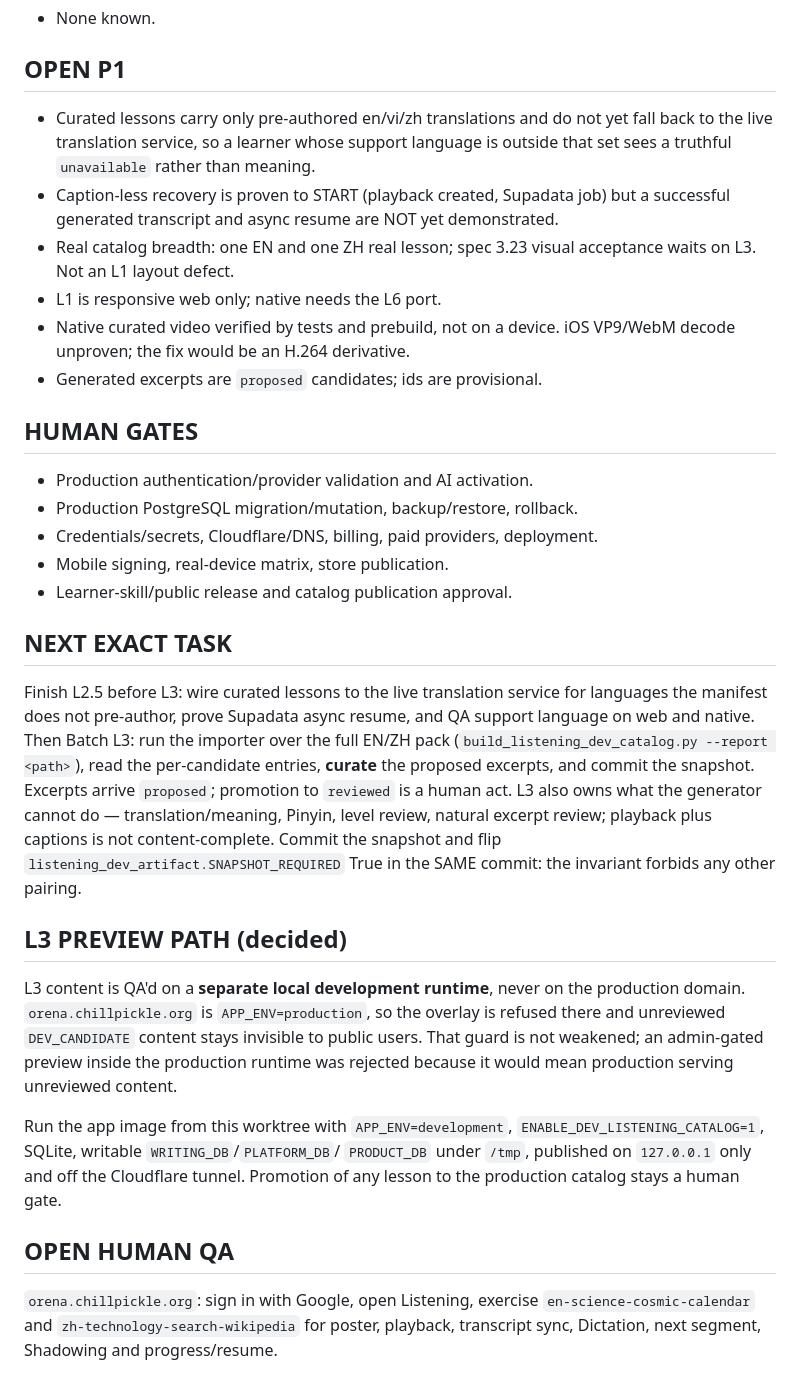
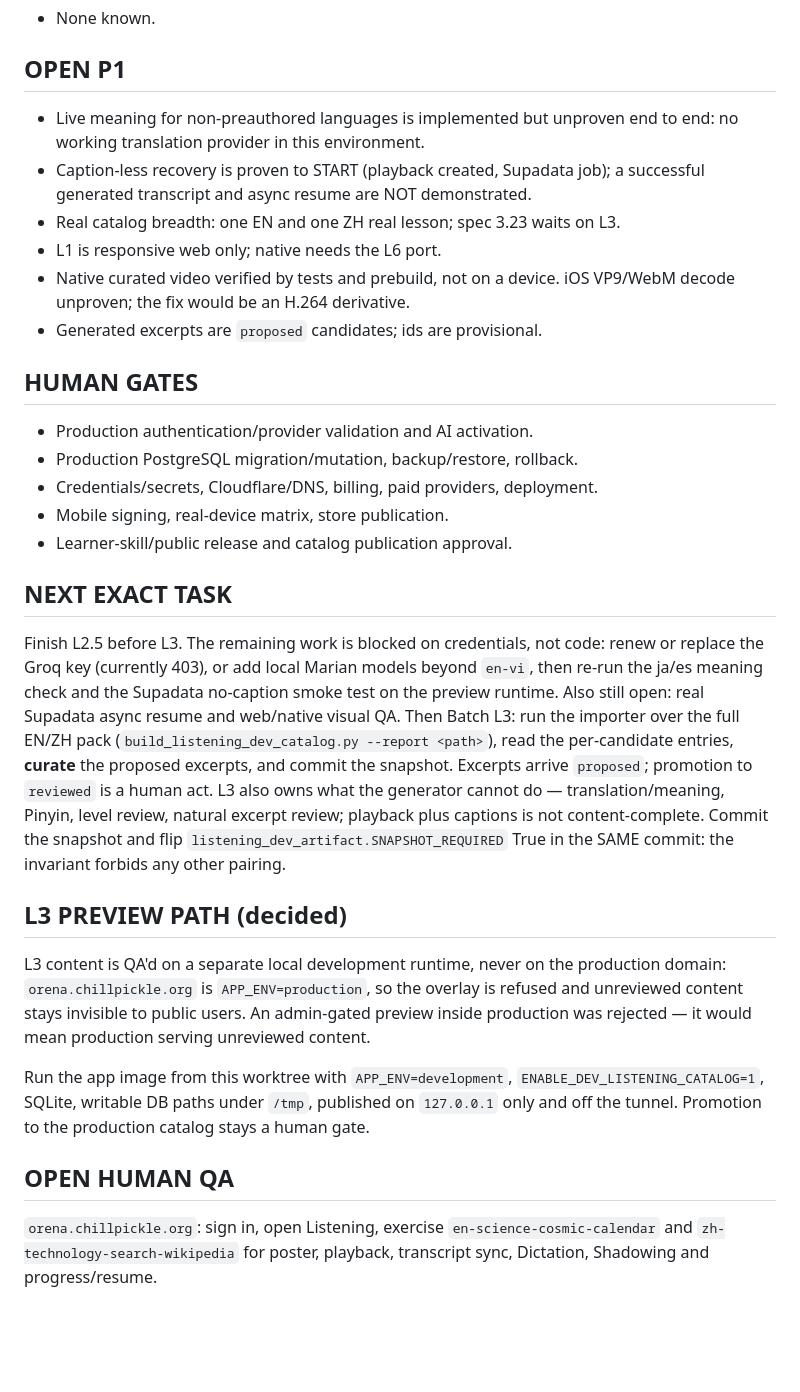
Before and after one commit to CalisJI/ai-writing-coach, a Markdown page: docs/project/CURRENT_HANDOFF.md, the part around one of its changes. Rendered like a GitHub page; blank space fills up the shorter version.

```diff
--- a/docs/project/CURRENT_HANDOFF.md
+++ b/docs/project/CURRENT_HANDOFF.md
@@ -102,16 +105,14 @@ or secret values.
 
 ## OPEN P1
 
-- Curated lessons carry only pre-authored en/vi/zh translations and do not yet
-  fall back to the live translation service, so a learner whose support language
-  is outside that set sees a truthful `unavailable` rather than meaning.
-- Caption-less recovery is proven to START (playback created, Supadata job) but
-  a successful generated transcript and async resume are NOT yet demonstrated.
-- Real catalog breadth: one EN and one ZH real lesson; spec 3.23 visual
-  acceptance waits on L3. Not an L1 layout defect.
+- Live meaning for non-preauthored languages is implemented but unproven end to
+  end: no working translation provider in this environment.
+- Caption-less recovery is proven to START (playback created, Supadata job); a
+  successful generated transcript and async resume are NOT demonstrated.
+- Real catalog breadth: one EN and one ZH real lesson; spec 3.23 waits on L3.
 - L1 is responsive web only; native needs the L6 port.
-- Native curated video verified by tests and prebuild, not on a device.
-  iOS VP9/WebM decode unproven; the fix would be an H.264 derivative.
+- Native curated video verified by tests and prebuild, not on a device. iOS
+  VP9/WebM decode unproven; the fix would be an H.264 derivative.
 - Generated excerpts are `proposed` candidates; ids are provisional.
 
 ## HUMAN GATES
@@ -124,9 +125,11 @@ or secret values.
 
 ## NEXT EXACT TASK
 
-Finish L2.5 before L3: wire curated lessons to the live translation service for
-languages the manifest does not pre-author, prove Supadata async resume, and QA
-support language on web and native. Then Batch L3: run the importer over the
+Finish L2.5 before L3. The remaining work is blocked on credentials, not code:
+renew or replace the Groq key (currently 403), or add local Marian models beyond
+`en-vi`, then re-run the ja/es meaning check and the Supadata no-caption smoke
+test on the preview runtime. Also still open: real Supadata async resume and
+web/native visual QA. Then Batch L3: run the importer over the
 full EN/ZH pack
 (`build_listening_dev_catalog.py --report <path>`), read the per-candidate
 entries, **curate** the proposed excerpts, and commit the snapshot. Excerpts
@@ -138,21 +141,19 @@ invariant forbids any other pairing.
 
 ## L3 PREVIEW PATH (decided)
 
-L3 content is QA'd on a **separate local development runtime**, never on the
-production domain. `orena.chillpickle.org` is `APP_ENV=production`, so the
-overlay is refused there and unreviewed `DEV_CANDIDATE` content stays invisible
-to public users. That guard is not weakened; an admin-gated preview inside the
-production runtime was rejected because it would mean production serving
-unreviewed content.
+L3 content is QA'd on a separate local development runtime, never on the
+production domain: `orena.chillpickle.org` is `APP_ENV=production`, so the
+overlay is refused and unreviewed content stays invisible to public users. An
+admin-gated preview inside production was rejected — it would mean production
+serving unreviewed content.
 
 Run the app image from this worktree with `APP_ENV=development`,
-`ENABLE_DEV_LISTENING_CATALOG=1`, SQLite, writable `WRITING_DB`/`PLATFORM_DB`/
-`PRODUCT_DB` under `/tmp`, published on `127.0.0.1` only and off the Cloudflare
-tunnel. Promotion of any lesson to the production catalog stays a human gate.
+`ENABLE_DEV_LISTENING_CATALOG=1`, SQLite, writable DB paths under `/tmp`,
+published on `127.0.0.1` only and off the tunnel. Promotion to the production
+catalog stays a human gate.
 
 ## OPEN HUMAN QA
 
-`orena.chillpickle.org`: sign in with Google, open Listening, exercise
+`orena.chillpickle.org`: sign in, open Listening, exercise
 `en-science-cosmic-calendar` and `zh-technology-search-wikipedia` for poster,
-playback, transcript sync, Dictation, next segment, Shadowing and
-progress/resume.
+playback, transcript sync, Dictation, Shadowing and progress/resume.
```
Also changed, not shown: other parts of docs/project/CURRENT_HANDOFF.md (+22 -19 lines).
